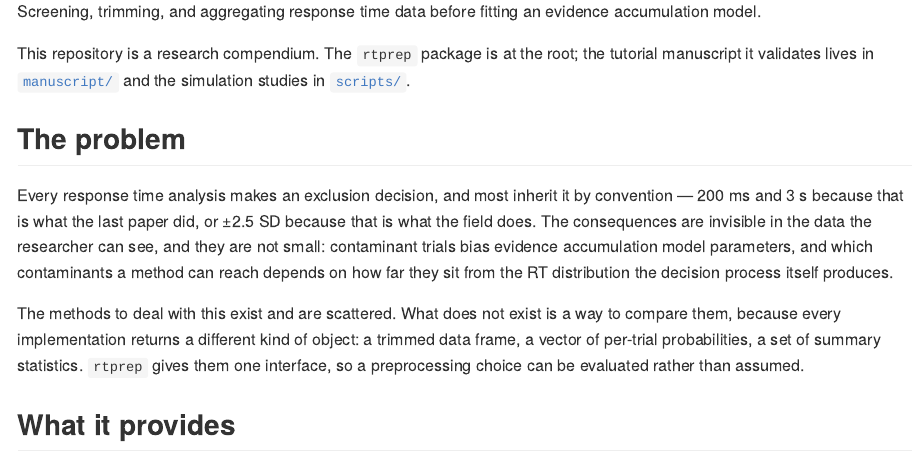
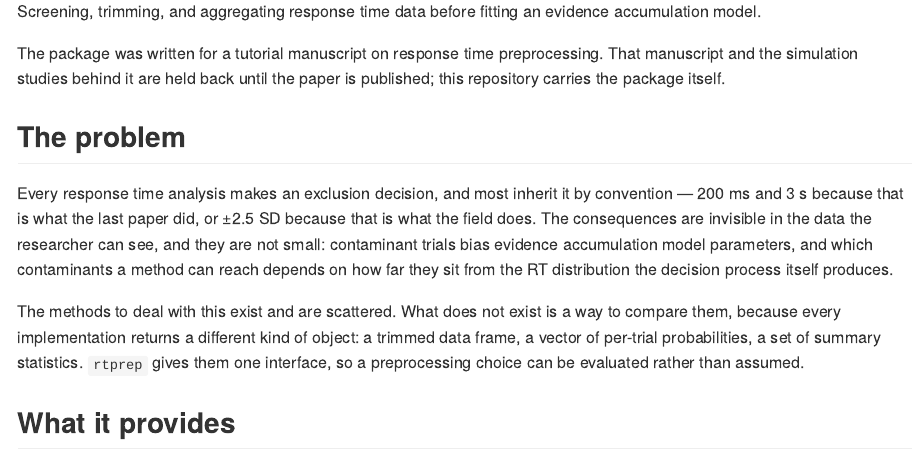
Before and after one commit to GidonFrischkorn/rtprep, an R Markdown document (README.Rmd): the page in a window 1100 px wide, from 220 px down. The pictures show the output file README.md that the author committed with the source, drawn offline in the style of GitHub; badge pictures from the web are left out.

Commit message:
chore: untrack the manuscript, design record, and simulation scripts
The tutorial manuscript, its archived summary tables, the frozen simulation
design and the study scripts stay out of the public repository until the paper
is accepted. The files are unchanged on disk and versioned privately; the
.gitignore block naming them is meant to be deleted on acceptance.

Removed from tracking: manuscript/ (including the archived result CSVs and the
apaquarto extension), DESIGN.md, scripts/, functions/.

The references that would now dangle are rewritten rather than left pointing at
absent paths: the README no longer links manuscript/ and scripts/, CONTRIBUTING
describes the package-only layout and says why a default is not free to move,
r_contaminated()'s roxygen attributes the process choice to the simulation that
makes it instead of to DESIGN.md, and the pkgdown search exclusion for a page
that can no longer be built is dropped.

Tests 2286 passed, 0 failed, 0 skipped.

```diff
--- a/README.Rmd
+++ b/README.Rmd
@@ -25,9 +25,9 @@ knitr::opts_chunk$set(
 Screening, trimming, and aggregating response time data before fitting an evidence
 accumulation model.
 
-This repository is a research compendium. The `rtprep` package is at the root; the tutorial
-manuscript it validates lives in [`manuscript/`](manuscript/) and the simulation studies in
-[`scripts/`](scripts/).
+The package was written for a tutorial manuscript on response time preprocessing. That
+manuscript and the simulation studies behind it are held back until the paper is published;
+this repository carries the package itself.
 
 ## The problem
 
--- a/_pkgdown.yml
+++ b/_pkgdown.yml
@@ -8,12 +8,6 @@ template:
 
 development:
   mode: auto
-
-# DESIGN.md is the compendium's design record, not package documentation. It is
-# removed from the built site by the pkgdown workflow; keeping it out of the
-# search index here is the belt to that step's braces.
-search:
-  exclude: [DESIGN.html]
 
 navbar:
   structure:
```
Also changed, not shown: R/generate.R (+2 -2 lines), .github/CONTRIBUTING.md, README.md, 3 other files.
